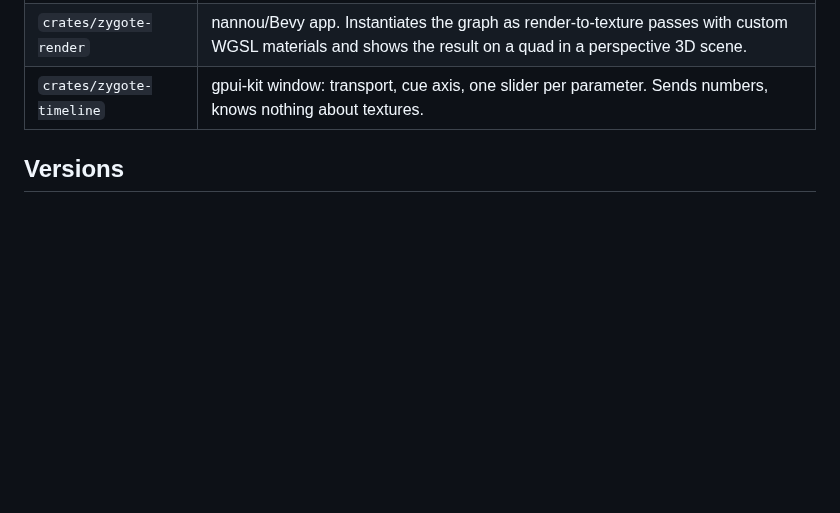
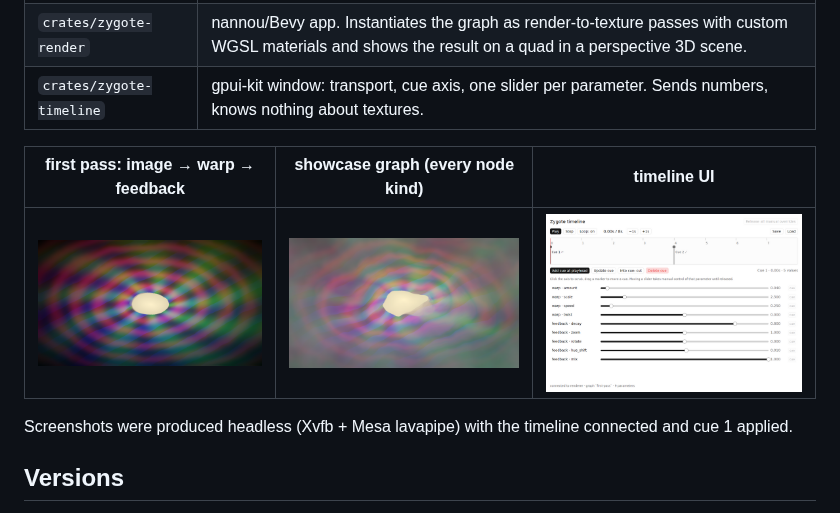
Before and after one commit to juliarvalenti/zygote, a Markdown page: README.md, the part around the change. Rendered like a GitHub page; pictures changed too: docs/render-first-pass.png (added), docs/render-showcase.png (added), docs/timeline-ui.png (added); blank space fills up the shorter version.

```diff
--- a/README.md
+++ b/README.md
@@ -17,6 +17,13 @@ cue timeline. Two processes, one shared data model.
 | `crates/zygote-core` | Graphics-free data model: node graph, parameter addressing (`node.param`), modulators, cue timeline, wire protocol. Fully unit tested. |
 | `crates/zygote-render` | nannou/Bevy app. Instantiates the graph as render-to-texture passes with custom WGSL materials and shows the result on a quad in a perspective 3D scene. |
 | `crates/zygote-timeline` | gpui-kit window: transport, cue axis, one slider per parameter. Sends numbers, knows nothing about textures. |
+
+| first pass: image → warp → feedback | showcase graph (every node kind) | timeline UI |
+| --- | --- | --- |
+| ![](docs/render-first-pass.png) | ![](docs/render-showcase.png) | ![](docs/timeline-ui.png) |
+
+Screenshots were produced headless (Xvfb + Mesa lavapipe) with the timeline
+connected and cue 1 applied.
 
 ## Versions
 
```
Also changed, not shown: 5 other files.
